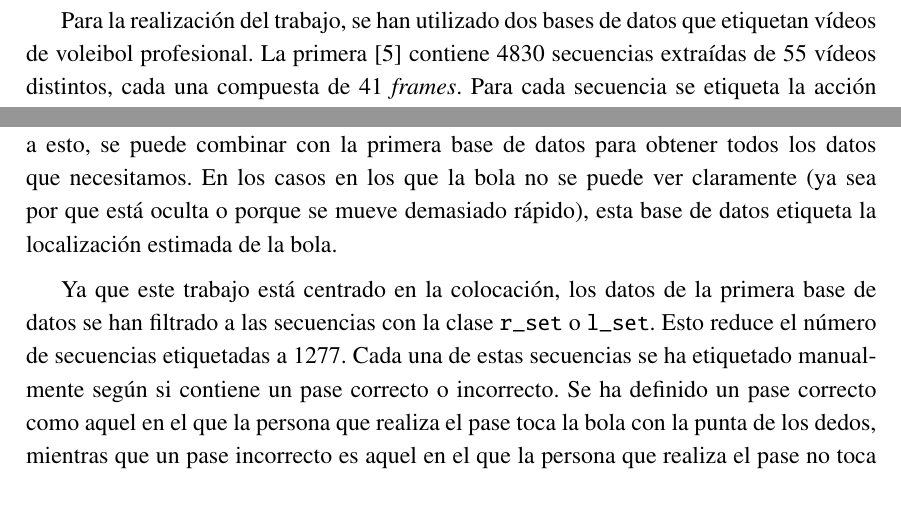
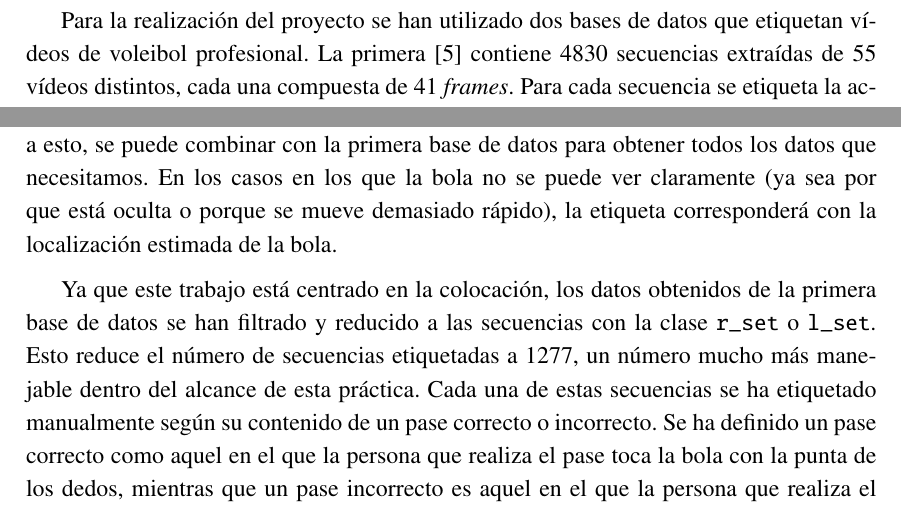
Before and after one commit to CLopMan/VoleyPassClasifier, a LaTeX document (docs/report.tex): two parts of page 13 of 18, joined at a grey line, cut so that both start at the same text. Compiled offline with pdfLaTeX.

Commit message:
se me olvidó subir esto

```diff
--- a/docs/report.tex
+++ b/docs/report.tex
@@ -453,7 +453,7 @@ hmargin=3cm
 
     \chapter{Análisis de datos}
     \label{cahp:datos}
-    Para la realización del trabajo, se han utilizado dos bases de datos que
+    Para la realización del proyecto se han utilizado dos bases de datos que
     etiquetan vídeos de voleibol profesional. La primera~\cite{dataset1} contiene 4830
     secuencias extraídas de 55 vídeos distintos, cada una compuesta de 41
     \textit{frames}. Para cada secuencia se etiqueta la acción realizada durante
@@ -492,13 +492,14 @@ hmargin=3cm
     cada secuencia. Debido a esto, se puede combinar con la primera base de
     datos para obtener todos los datos que necesitamos. En los casos en los que
     la bola no se puede ver claramente (ya sea por que está oculta o porque se
-    mueve demasiado rápido), esta base de datos etiqueta la localización
+    mueve demasiado rápido), la etiqueta corresponderá con la localización
     estimada de la bola.
 
-    Ya que este trabajo está centrado en la colocación, los datos de la primera base
-    de datos se han filtrado a las secuencias con la clase \verb!r_set! o
-    \verb!l_set!. Esto reduce el número de secuencias etiquetadas a 1277. Cada
-    una de estas secuencias se ha etiquetado manualmente según si contiene un
+    Ya que este trabajo está centrado en la colocación, los datos obtenidos de la primera base
+    de datos se han filtrado y reducido a las secuencias con la clase \verb!r_set! o
+    \verb!l_set!. Esto reduce el número de secuencias etiquetadas a 1277, un número
+    mucho más manejable dentro del alcance de esta práctica. Cada
+    una de estas secuencias se ha etiquetado manualmente según su contenido de un
     pase correcto o incorrecto. Se ha definido un pase correcto como aquel en el
     que la persona que realiza el pase toca la bola con la punta de los dedos,
     mientras que un pase incorrecto es aquel en el que la persona que realiza el
```
